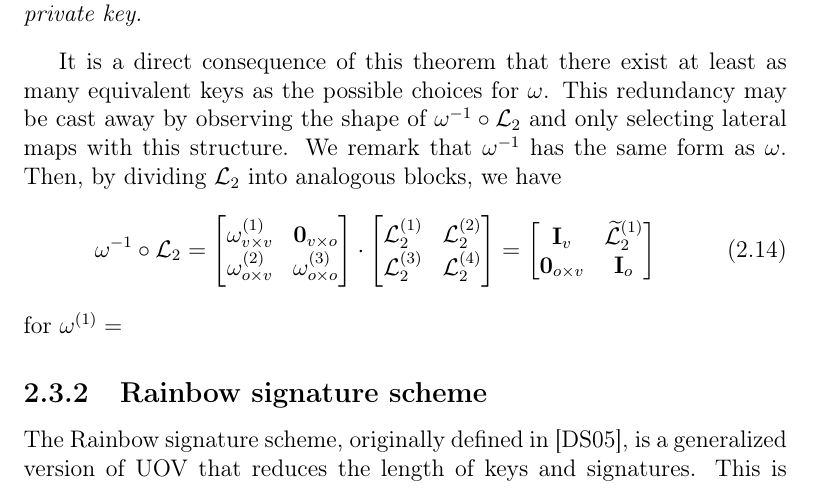
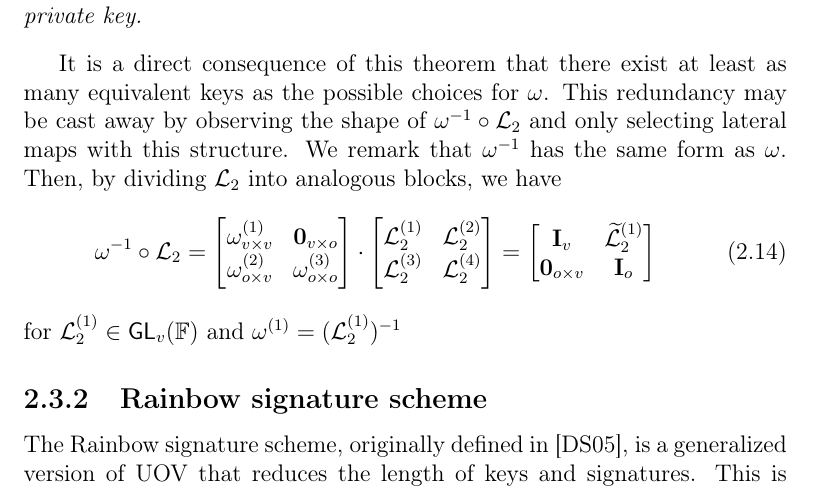
Before and after one commit to zambonin/msc, a LaTeX thesis (main.tex): part of page 24 of 52, cut so that both start at the same text. Compiled offline with pdfLaTeX.

Commit message:
overleaf_to_git: update main.tex from r8580 to r8582

```diff
--- a/main.tex
+++ b/main.tex
@@ -581,7 +581,7 @@ It is a direct consequence of this theorem that there exist at least as many equ
     \mathbf{0}_{o \times v} & \mathbf{I}_{o} \\
   \end{bmatrix}
 \end{align}
-for $\omega^{(1)} = $
+for $\mathcal{L}_{2}^{(1)} \in \mathsf{GL}_{v}(\mathbb{F})$ and $\omega^{(1)} = (\mathcal{L}_{2}^{(1)})^{-1}$
 
 % TODO add figures
 % TODO equivalent keys
```
